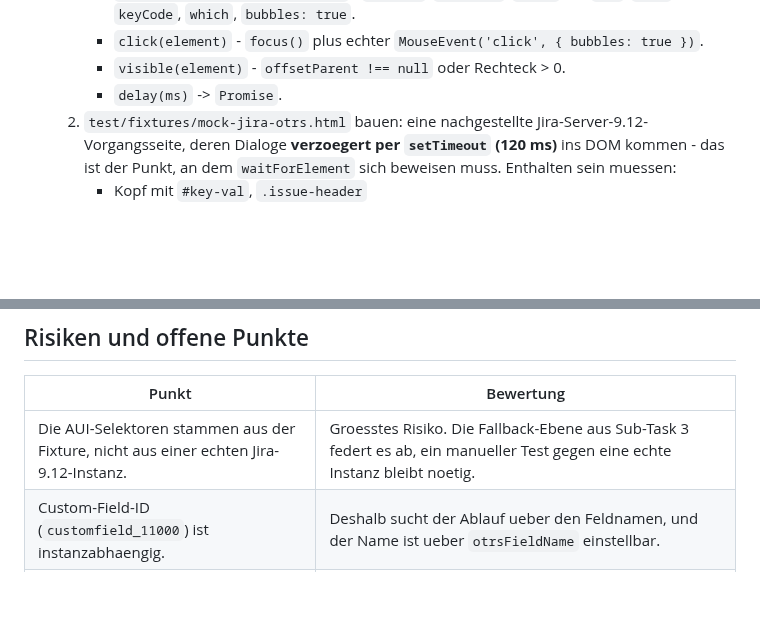
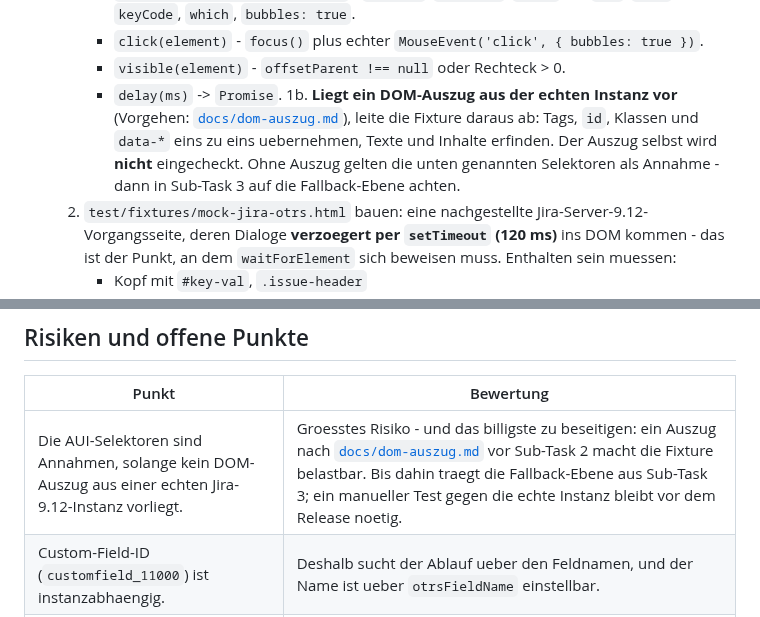
Before and after one commit to pascallink/webkit-ext, a Markdown page: jira-markdown-converter/docs/issue-17-ausfuehrungsplan.md, 2 parts joined by grey strips. Rendered like a GitHub page; blank space fills up the shorter version.

```diff
--- a/jira-markdown-converter/docs/issue-17-ausfuehrungsplan.md
+++ b/jira-markdown-converter/docs/issue-17-ausfuehrungsplan.md
@@ -200,6 +200,12 @@ git push -u origin feature/issue-17-part-1 pushen. PR gegen main anlegen.
      * `click(element)` - `focus()` plus echter `MouseEvent('click', { bubbles: true })`.
      * `visible(element)` - `offsetParent !== null` oder Rechteck > 0.
      * `delay(ms)` -> `Promise`.
+  1b. **Liegt ein DOM-Auszug aus der echten Instanz vor** (Vorgehen:
+     [`docs/dom-auszug.md`](dom-auszug.md)), leite die Fixture daraus ab: Tags,
+     `id`, Klassen und `data-*` eins zu eins uebernehmen, Texte und Inhalte
+     erfinden. Der Auszug selbst wird **nicht** eingecheckt. Ohne Auszug gelten
+     die unten genannten Selektoren als Annahme - dann in Sub-Task 3 auf die
+     Fallback-Ebene achten.
   2. `test/fixtures/mock-jira-otrs.html` bauen: eine nachgestellte
      Jira-Server-9.12-Vorgangsseite, deren Dialoge **verzoegert per
      `setTimeout` (120 ms)** ins DOM kommen - das ist der Punkt, an dem
@@ -675,7 +681,7 @@ git push -u origin feature/issue-17-part-6, PR gegen feature/issue-17-part-5.
 
 | Punkt | Bewertung |
 | --- | --- |
-| Die AUI-Selektoren stammen aus der Fixture, nicht aus einer echten Jira-9.12-Instanz. | Groesstes Risiko. Die Fallback-Ebene aus Sub-Task 3 federt es ab, ein manueller Test gegen eine echte Instanz bleibt noetig. |
+| Die AUI-Selektoren sind Annahmen, solange kein DOM-Auszug aus einer echten Jira-9.12-Instanz vorliegt. | Groesstes Risiko - und das billigste zu beseitigen: ein Auszug nach [`docs/dom-auszug.md`](dom-auszug.md) vor Sub-Task 2 macht die Fixture belastbar. Bis dahin traegt die Fallback-Ebene aus Sub-Task 3; ein manueller Test gegen die echte Instanz bleibt vor dem Release noetig. |
 | Custom-Field-ID (`customfield_11000`) ist instanzabhaengig. | Deshalb sucht der Ablauf ueber den Feldnamen, und der Name ist ueber `otrsFieldName` einstellbar. |
 | Quick-Search (`.`) trifft je nach Sprache der Jira-Oberflaeche andere Eintraege. | Der Feldname kommt aus den Einstellungen; der DOM-Fallback laeuft ohne Quick-Search. |
 | `support.inxire.com` und die Jira-Server-Hosts sind nicht im Manifest. | Absicht - die bestehende Mechanik `extraHosts` plus `optional_host_permissions` deckt das ab, ohne die Store-Pruefung zu belasten. |
```
Also changed, not shown: jira-markdown-converter/docs/dom-auszug.md (added, +106 -0 lines).
